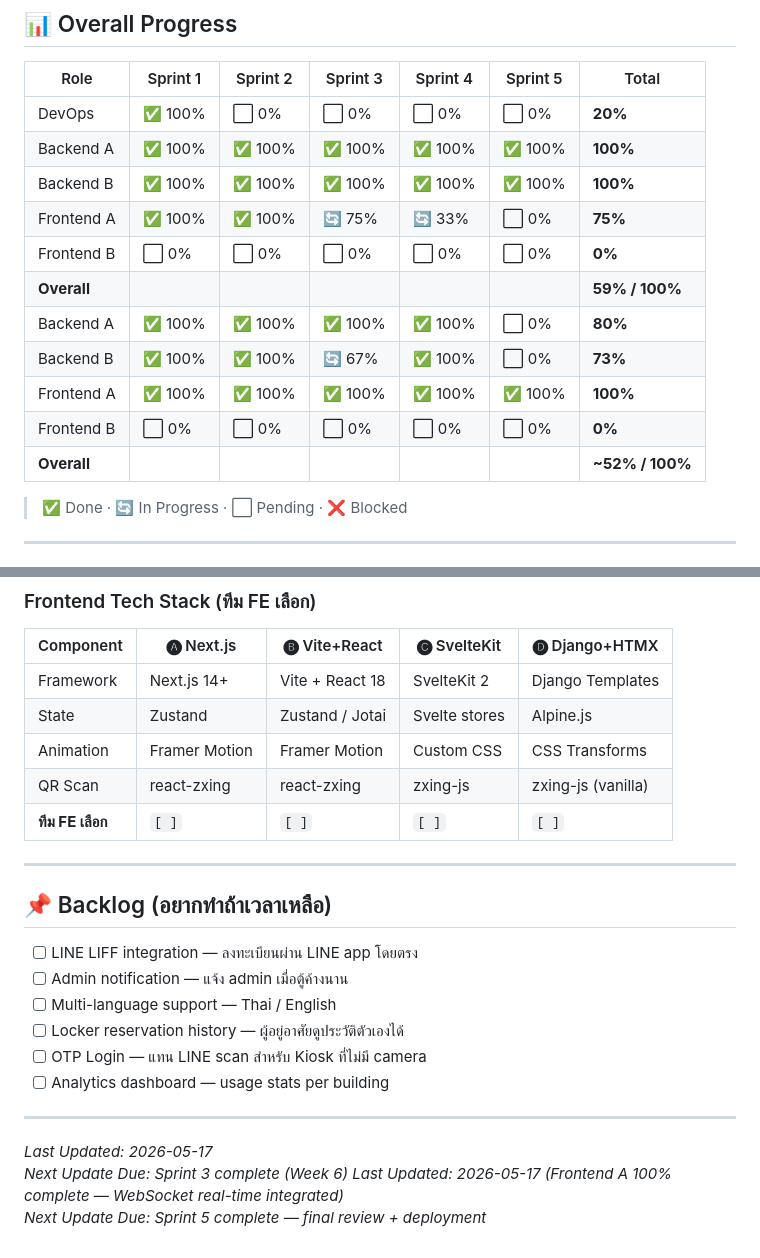
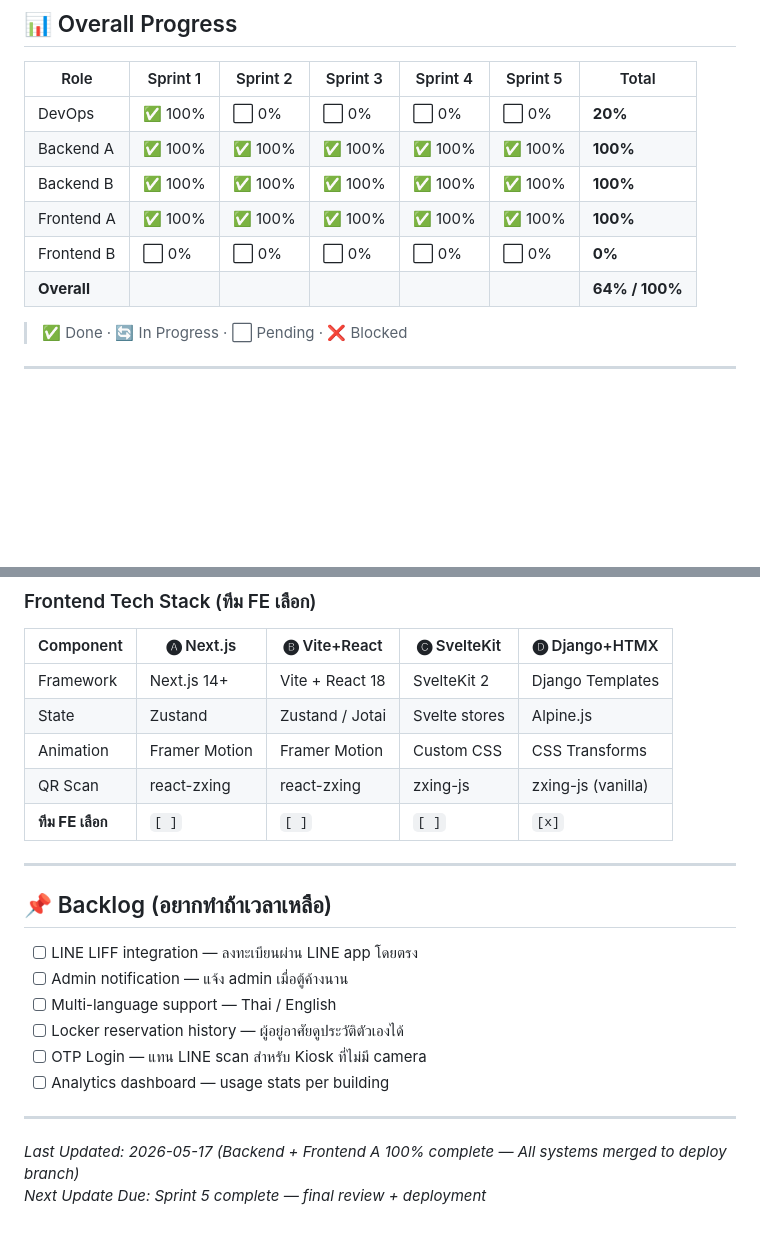
Before and after one commit to Sarankorn2547/CN332_project, a Markdown page: README.md, 2 parts joined by grey strips. Rendered like a GitHub page; blank space fills up the shorter version.

```diff
--- a/README.md
+++ b/README.md
@@ -137,14 +137,9 @@ Direct Links to Screens:
 | DevOps | ✅ 100% | ⬜ 0% | ⬜ 0% | ⬜ 0% | ⬜ 0% | **20%** |
 | Backend A | ✅ 100% | ✅ 100% | ✅ 100% | ✅ 100% | ✅ 100% | **100%** |
 | Backend B | ✅ 100% | ✅ 100% | ✅ 100% | ✅ 100% | ✅ 100% | **100%** |
-| Frontend A | ✅ 100% | ✅ 100% | 🔄 75% | 🔄 33% | ⬜ 0% | **75%** |
-| Frontend B | ⬜ 0% | ⬜ 0% | ⬜ 0% | ⬜ 0% | ⬜ 0% | **0%** |
-| **Overall** | | | | | | **59% / 100%** |
-| Backend A | ✅ 100% | ✅ 100% | ✅ 100% | ✅ 100% | ⬜ 0% | **80%** |
-| Backend B | ✅ 100% | ✅ 100% | 🔄 67% | ✅ 100% | ⬜ 0% | **73%** |
 | Frontend A | ✅ 100% | ✅ 100% | ✅ 100% | ✅ 100% | ✅ 100% | **100%** |
 | Frontend B | ⬜ 0% | ⬜ 0% | ⬜ 0% | ⬜ 0% | ⬜ 0% | **0%** |
-| **Overall** | | | | | | **~52% / 100%** |
+| **Overall** | | | | | | **64% / 100%** |
 
 > ✅ Done · 🔄 In Progress · ⬜ Pending · ❌ Blocked
 
@@ -709,7 +693,7 @@ Examples: `feat(api): add locker book endpoint` · `fix(fe): qr scan camera perm
 | State | Zustand | Zustand / Jotai | Svelte stores | Alpine.js |
 | Animation | Framer Motion | Framer Motion | Custom CSS | CSS Transforms |
 | QR Scan | react-zxing | react-zxing | zxing-js | zxing-js (vanilla) |
-| **ทีม FE เลือก** | `[ ]` | `[ ]` | `[ ]` | `[ ]` |
+| **ทีม FE เลือก** | `[ ]` | `[ ]` | `[ ]` | `[x]` |
 
 ---
 
@@ -726,7 +710,5 @@ Examples: `feat(api): add locker book endpoint` · `fix(fe): qr scan camera perm
 
 ---
 
-*Last Updated: 2026-05-17*
-*Next Update Due: Sprint 3 complete (Week 6)*
-*Last Updated: 2026-05-17 (Frontend A 100% complete — WebSocket real-time integrated)*
+*Last Updated: 2026-05-17 (Backend + Frontend A 100% complete — All systems merged to deploy branch)*
 *Next Update Due: Sprint 5 complete — final review + deployment*
```
Also changed, not shown: other parts of README.md (+4 -15 lines).
